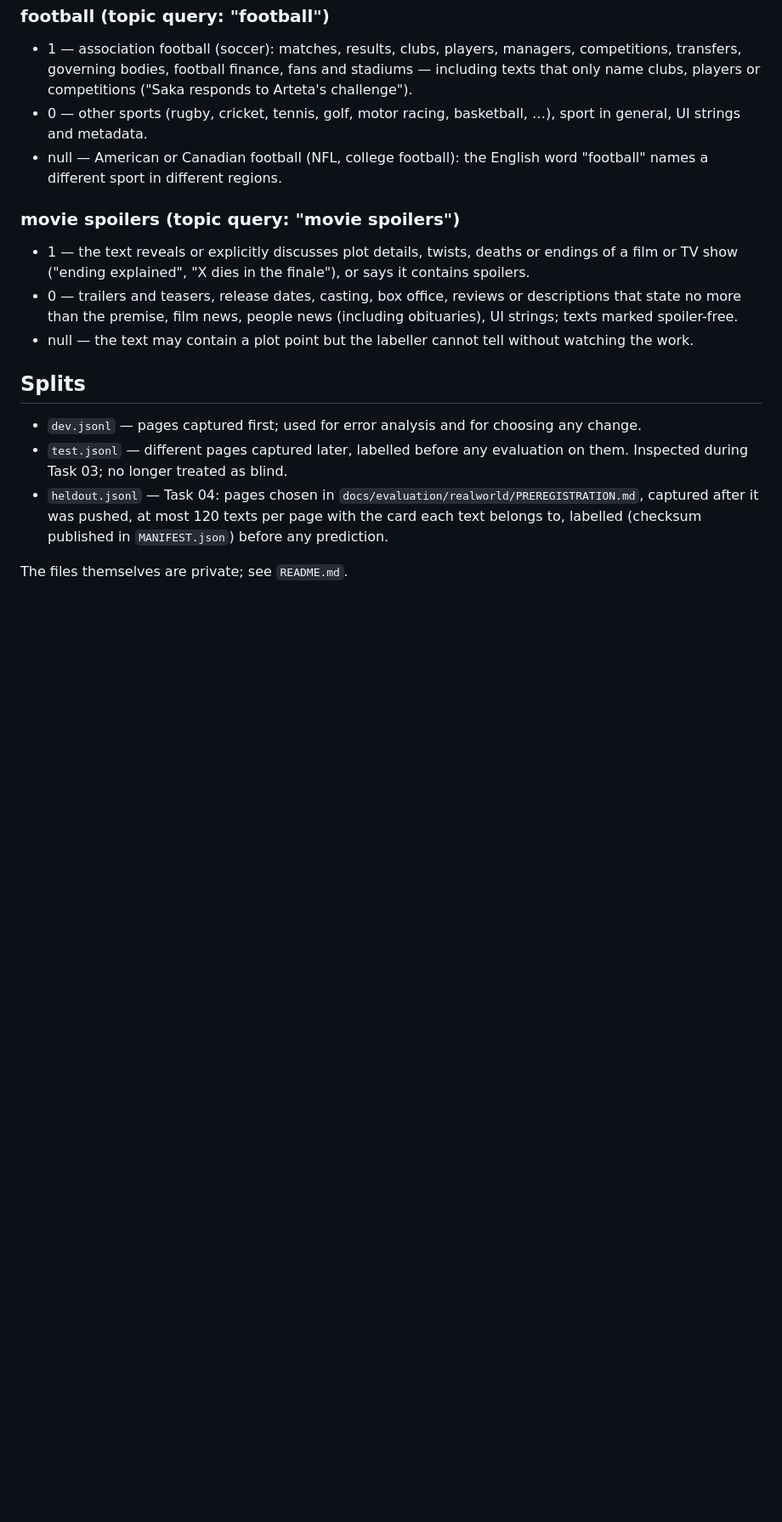
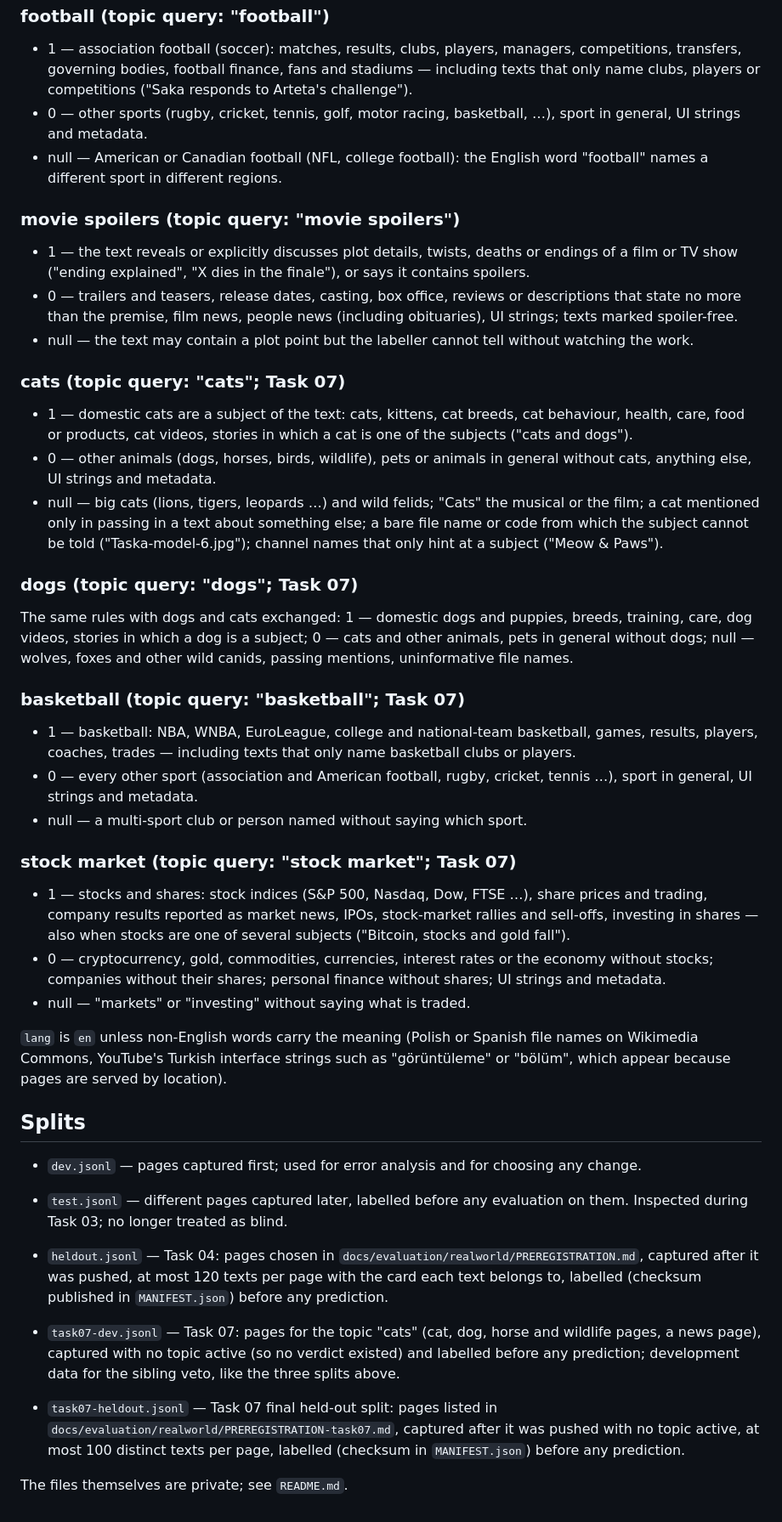
Before and after one commit to ozankenangungor/ClearScroll, a Markdown page: eval/realworld/GUIDELINES.md, the part around the change. Shown at 85% size. Drawn GitHub-style; blank space fills up the shorter version.

Commit message:
eval(realworld): pre-register the Task 07 held-out evaluation of the sibling veto
Pages, topics (three never used in development), capture protocol, the
labelling rules for cats, dogs, basketball and stock market, and the
acceptance criteria (FPR -30 %, precision +8 points, recall floor -3.0
points, per-topic and card limits, unseen-topic limit, CI gate,
latency/size) — fixed before any held-out page is captured.

Co-Authored-By: Claude Opus 5.5 <noreply@anthropic.com>

```diff
--- a/eval/realworld/GUIDELINES.md
+++ b/eval/realworld/GUIDELINES.md
@@ -60,6 +60,50 @@ excluded from English metrics: English is the supported language).
 * null — the text may contain a plot point but the labeller cannot tell
   without watching the work.
 
+### cats (topic query: "cats"; Task 07)
+
+* 1 — domestic cats are a subject of the text: cats, kittens, cat breeds,
+  cat behaviour, health, care, food or products, cat videos, stories in
+  which a cat is one of the subjects ("cats and dogs").
+* 0 — other animals (dogs, horses, birds, wildlife), pets or animals in
+  general without cats, anything else, UI strings and metadata.
+* null — big cats (lions, tigers, leopards …) and wild felids; "Cats" the
+  musical or the film; a cat mentioned only in passing in a text about
+  something else; a bare file name or code from which the subject cannot
+  be told ("Taska-model-6.jpg"); channel names that only hint at a subject
+  ("Meow & Paws").
+
+### dogs (topic query: "dogs"; Task 07)
+
+The same rules with dogs and cats exchanged: 1 — domestic dogs and puppies,
+breeds, training, care, dog videos, stories in which a dog is a subject;
+0 — cats and other animals, pets in general without dogs; null — wolves,
+foxes and other wild canids, passing mentions, uninformative file names.
+
+### basketball (topic query: "basketball"; Task 07)
+
+* 1 — basketball: NBA, WNBA, EuroLeague, college and national-team
+  basketball, games, results, players, coaches, trades — including texts
+  that only name basketball clubs or players.
+* 0 — every other sport (association and American football, rugby,
+  cricket, tennis …), sport in general, UI strings and metadata.
+* null — a multi-sport club or person named without saying which sport.
+
+### stock market (topic query: "stock market"; Task 07)
+
+* 1 — stocks and shares: stock indices (S&P 500, Nasdaq, Dow, FTSE …),
+  share prices and trading, company results reported as market news, IPOs,
+  stock-market rallies and sell-offs, investing in shares — also when
+  stocks are one of several subjects ("Bitcoin, stocks and gold fall").
+* 0 — cryptocurrency, gold, commodities, currencies, interest rates or the
+  economy without stocks; companies without their shares; personal finance
+  without shares; UI strings and metadata.
+* null — "markets" or "investing" without saying what is traded.
+
+`lang` is `en` unless non-English words carry the meaning (Polish or Spanish
+file names on Wikimedia Commons, YouTube's Turkish interface strings such as
+"görüntüleme" or "bölüm", which appear because pages are served by location).
+
 ## Splits
 
 * `dev.jsonl` — pages captured first; used for error analysis and for
@@ -71,4 +115,13 @@ excluded from English metrics: English is the supported language).
   pushed, at most 120 texts per page with the card each text belongs to,
   labelled (checksum published in `MANIFEST.json`) before any prediction.
 
+* `task07-dev.jsonl` — Task 07: pages for the topic "cats" (cat, dog,
+  horse and wildlife pages, a news page), captured with no topic active
+  (so no verdict existed) and labelled before any prediction; development
+  data for the sibling veto, like the three splits above.
+* `task07-heldout.jsonl` — Task 07 final held-out split: pages listed in
+  `docs/evaluation/realworld/PREREGISTRATION-task07.md`, captured after it
+  was pushed with no topic active, at most 100 distinct texts per page,
+  labelled (checksum in `MANIFEST.json`) before any prediction.
+
 The files themselves are private; see `README.md`.
```
Also changed, not shown: 1 other file.
